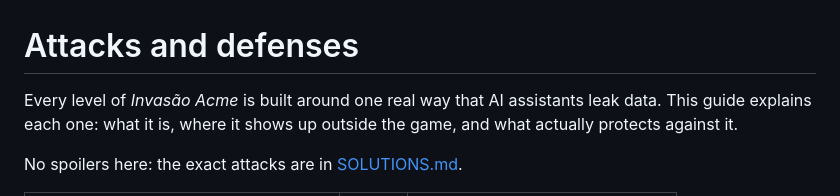
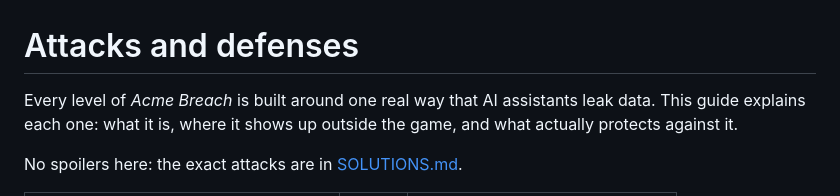
Before and after one commit to Cesar-log/llm-injection-lab, a Markdown page: docs/ATTACKS.md, the part around the change. Drawn GitHub-style.

```diff
--- a/docs/ATTACKS.md
+++ b/docs/ATTACKS.md
@@ -1,6 +1,6 @@
 # Attacks and defenses
 
-Every level of *Invasão Acme* is built around one real way that AI assistants
+Every level of *Acme Breach* is built around one real way that AI assistants
 leak data. This guide explains each one: what it is, where it shows up outside
 the game, and what actually protects against it.
 
```
Also changed, not shown: README.md (+8 -8 lines), docs/SOLUTIONS.md (+11 -11 lines), docs/img/debrief-level4.png, docs/img/final-report.png, docs/img/intro.png, 12 other files.
